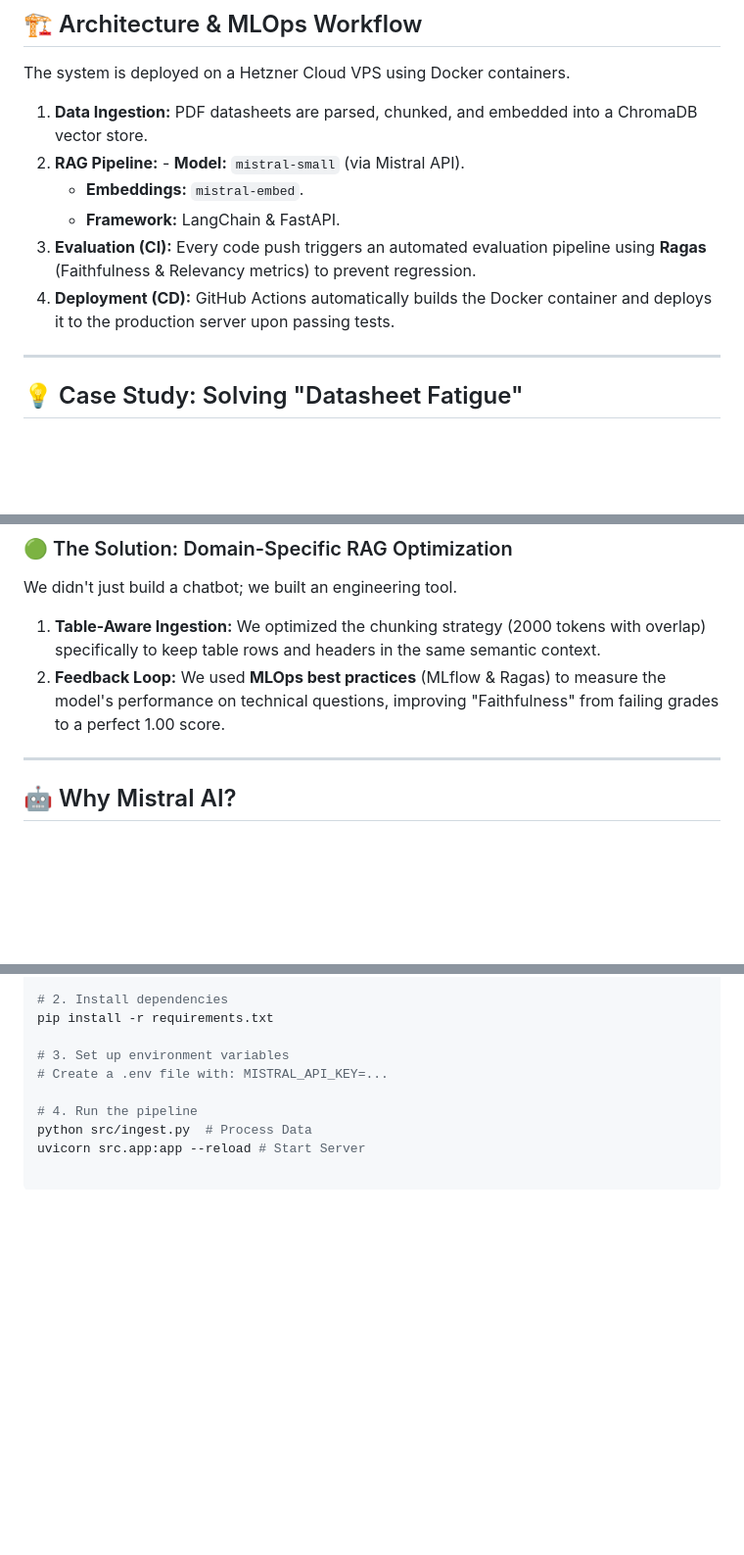
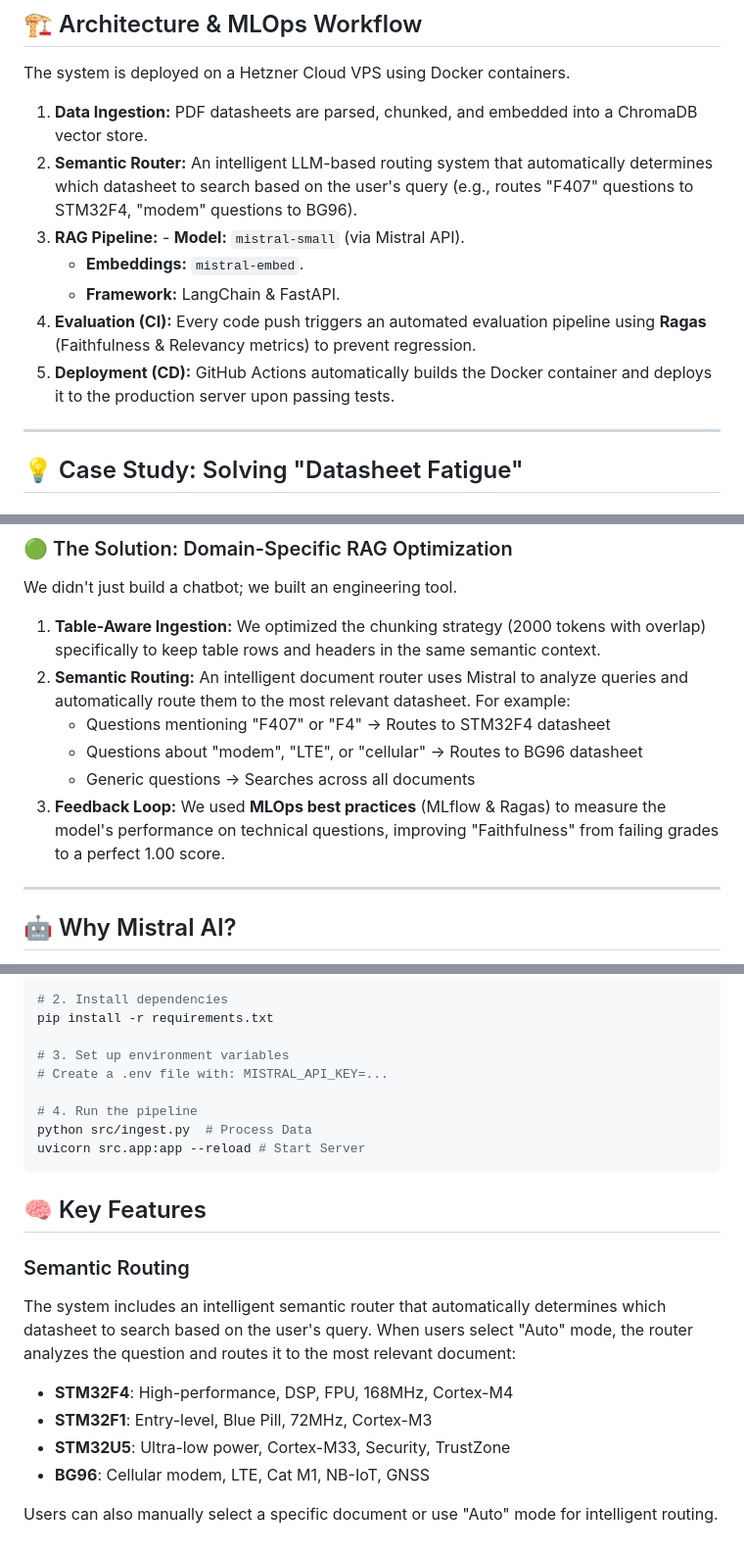
Before and after one commit to tugrul-kok/datasheet-assistant, a Markdown page: README.md, 3 parts joined by grey strips. Shown: that part at 98% size. Rendered like a GitHub page; blank space fills up the shorter version.

Commit message:
Refine README.md to include detailed descriptions of the new semantic routing feature, emphasizing its intelligent document routing capabilities based on user queries. Update the structure of the MLOps lifecycle section for clarity and add a new key features section highlighting semantic routing.

````diff
--- a/README.md
+++ b/README.md
@@ -19,11 +19,12 @@ Unlike standard RAG demos, this project implements a full **MLOps lifecycle**, i
 The system is deployed on a Hetzner Cloud VPS using Docker containers.
 
 1.  **Data Ingestion:** PDF datasheets are parsed, chunked, and embedded into a ChromaDB vector store.
-2.  **RAG Pipeline:** - **Model:** `mistral-small` (via Mistral API).
+2.  **Semantic Router:** An intelligent LLM-based routing system that automatically determines which datasheet to search based on the user's query (e.g., routes "F407" questions to STM32F4, "modem" questions to BG96).
+3.  **RAG Pipeline:** - **Model:** `mistral-small` (via Mistral API).
     - **Embeddings:** `mistral-embed`.
     - **Framework:** LangChain & FastAPI.
-3.  **Evaluation (CI):** Every code push triggers an automated evaluation pipeline using **Ragas** (Faithfulness & Relevancy metrics) to prevent regression.
-4.  **Deployment (CD):** GitHub Actions automatically builds the Docker container and deploys it to the production server upon passing tests.
+4.  **Evaluation (CI):** Every code push triggers an automated evaluation pipeline using **Ragas** (Faithfulness & Relevancy metrics) to prevent regression.
+5.  **Deployment (CD):** GitHub Actions automatically builds the Docker container and deploys it to the production server upon passing tests.
 
 ---
 
@@ -37,7 +38,11 @@ Working with embedded systems (like STM32 or NXP) requires constant reference to
 ### 🟢 The Solution: Domain-Specific RAG Optimization
 We didn't just build a chatbot; we built an engineering tool.
 1.  **Table-Aware Ingestion:** We optimized the chunking strategy (2000 tokens with overlap) specifically to keep table rows and headers in the same semantic context.
-2.  **Feedback Loop:** We used **MLOps best practices** (MLflow & Ragas) to measure the model's performance on technical questions, improving "Faithfulness" from failing grades to a perfect 1.00 score.
+2.  **Semantic Routing:** An intelligent document router uses Mistral to analyze queries and automatically route them to the most relevant datasheet. For example:
+    - Questions mentioning "F407" or "F4" → Routes to STM32F4 datasheet
+    - Questions about "modem", "LTE", or "cellular" → Routes to BG96 datasheet
+    - Generic questions → Searches across all documents
+3.  **Feedback Loop:** We used **MLOps best practices** (MLflow & Ragas) to measure the model's performance on technical questions, improving "Faithfulness" from failing grades to a perfect 1.00 score.
 ---
 
 ## 🤖 Why Mistral AI?
@@ -65,3 +70,16 @@ pip install -r requirements.txt
 # 4. Run the pipeline
 python src/ingest.py  # Process Data
 uvicorn src.app:app --reload # Start Server
+```
+
+## 🧠 Key Features
+
+### Semantic Routing
+The system includes an intelligent semantic router that automatically determines which datasheet to search based on the user's query. When users select "Auto" mode, the router analyzes the question and routes it to the most relevant document:
+
+- **STM32F4**: High-performance, DSP, FPU, 168MHz, Cortex-M4
+- **STM32F1**: Entry-level, Blue Pill, 72MHz, Cortex-M3
+- **STM32U5**: Ultra-low power, Cortex-M33, Security, TrustZone
+- **BG96**: Cellular modem, LTE, Cat M1, NB-IoT, GNSS
+
+Users can also manually select a specific document or use "Auto" mode for intelligent routing.
````
